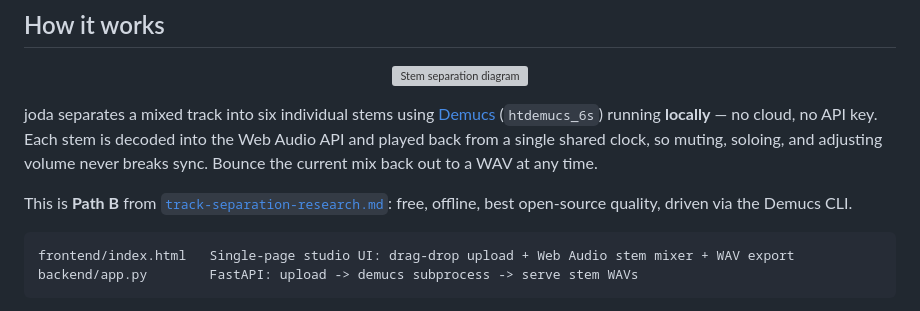
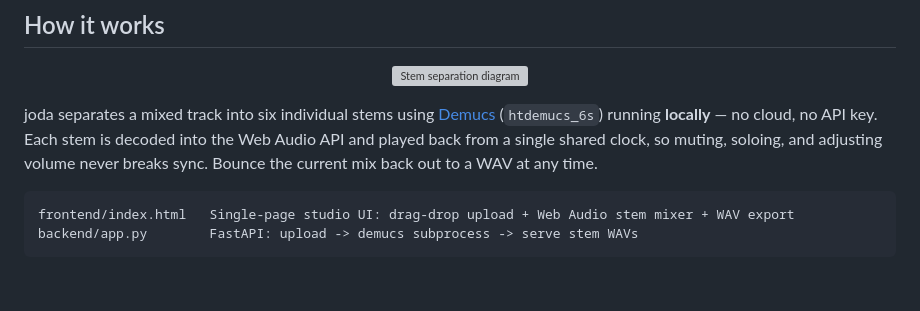
Before and after one commit to Hanimn/joda, a Markdown page: README.md, the part around the change. Drawn GitHub-style; blank space fills up the shorter version; grey boxes are pictures that could not be loaded.

Commit message:
Remove research-notes reference from README

````diff
--- a/README.md
+++ b/README.md
@@ -26,9 +26,6 @@ joda separates a mixed track into six individual stems using
 no API key. Each stem is decoded into the Web Audio API and played back from a single shared
 clock, so muting, soloing, and adjusting volume never breaks sync. Bounce the current mix back
 out to a WAV at any time.
-
-This is **Path B** from [`track-separation-research.md`](./track-separation-research.md): free,
-offline, best open-source quality, driven via the Demucs CLI.
 
 ```
 frontend/index.html   Single-page studio UI: drag-drop upload + Web Audio stem mixer + WAV export
````
